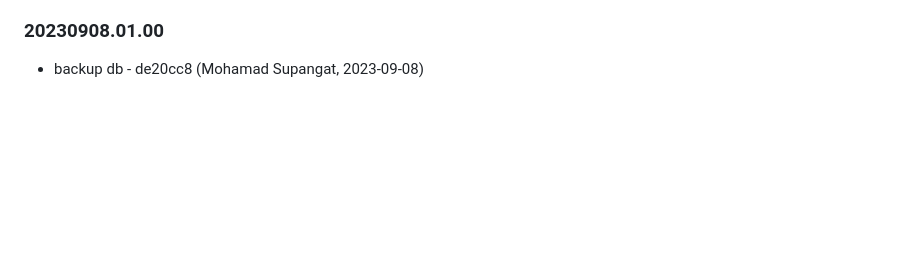
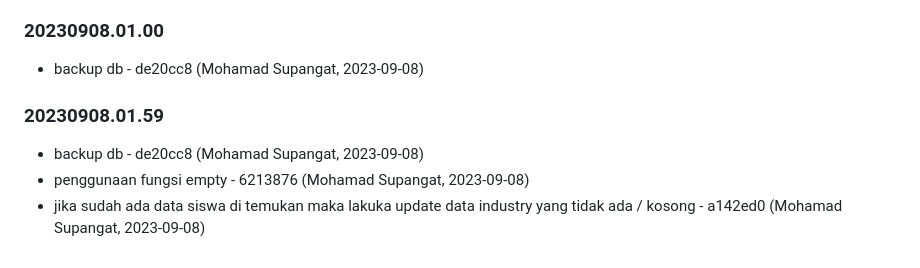
Before and after one commit to aurakomputer/sekolahku, a Markdown page: README.md, the part around the change. GitHub-like rendering; blank space fills up the shorter version.

Commit message:
Changelog Version: 20230908.01.59

```diff
--- a/README.md
+++ b/README.md
@@ -404,3 +404,11 @@ terimakasih
 
 
 - backup db - de20cc8 (Mohamad Supangat, 2023-09-08)
+
+
+### 20230908.01.59
+
+
+- backup db - de20cc8 (Mohamad Supangat, 2023-09-08)
+- penggunaan fungsi empty - 6213876 (Mohamad Supangat, 2023-09-08)
+- jika sudah ada data siswa di temukan maka lakuka update data industry yang tidak ada / kosong - a142ed0 (Mohamad Supangat, 2023-09-08)
```
